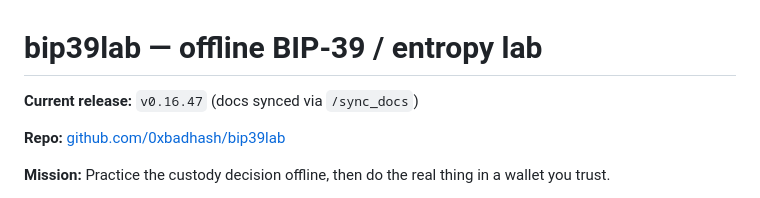
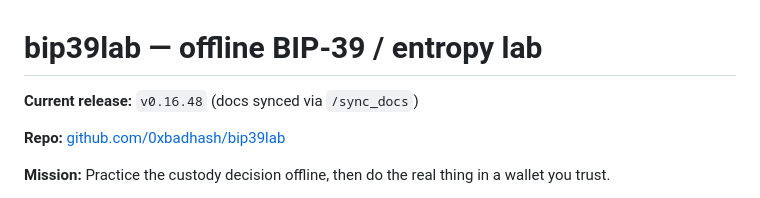
Before and after one commit to 0xbadhash/bip39lab, a Markdown page: README.md, the part around the change. Drawn GitHub-style.

Commit message:
docs: stamp README current release v0.16.48

```diff
--- a/README.md
+++ b/README.md
@@ -1,7 +1,7 @@
 # bip39lab — offline BIP-39 / entropy lab
 
 <!-- CURRENT_RELEASE -->
-**Current release:** `v0.16.47` (docs synced via `/sync_docs`)
+**Current release:** `v0.16.48` (docs synced via `/sync_docs`)
 <!-- /CURRENT_RELEASE -->
 
 **Repo:** [github.com/0xbadhash/bip39lab](https://github.com/0xbadhash/bip39lab)
```
